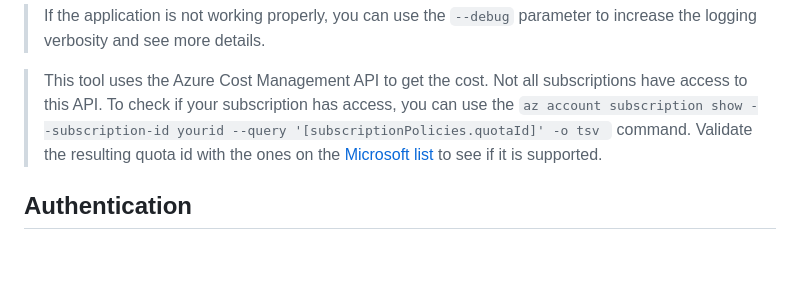
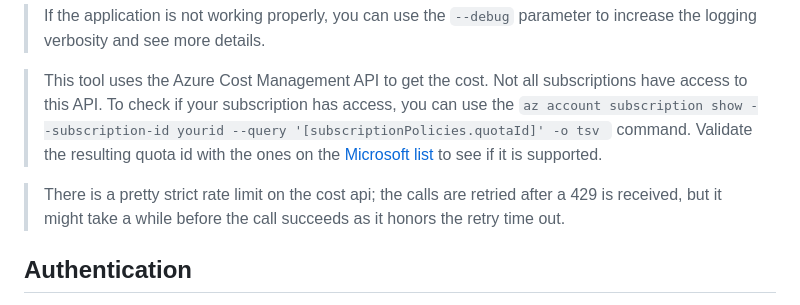
Before and after one commit to mivano/azure-cost-cli, a Markdown page: README.md, the part around the change. Drawn GitHub-style; blank space fills up the shorter version.

```diff
--- a/README.md
+++ b/README.md
@@ -60,6 +60,7 @@ When you do not specify a subscription id, it will fetch the actively selected o
 > This tool uses the Azure Cost Management API to get the cost. Not all subscriptions have access to this API. To check if your subscription has access, you can use the `az account subscription show --subscription-id yourid --query '[subscriptionPolicies.quotaId]' -o tsv
 ` command. Validate the resulting quota id with the ones on the [Microsoft list](https://learn.microsoft.com/en-us/azure/cost-management-billing/costs/understand-cost-mgt-data#supported-microsoft-azure-offers) to see if it is supported.
 
+> There is a pretty strict rate limit on the cost api; the calls are retried after a 429 is received, but it might take a while before the call succeeds as it honors the retry time out.
 ## Authentication
 
 To make the call to the Azure cost API, you do need to run this from a user account with permissions to access the cost overview of the subscription. Further more, it needs to find the active credentials and it does so by using the `ChainedTokenCredential` provider which will look for the `az cli` token first. Make sure to run `az login` (with optionally the `--tenant` parameter) to make sure you have an active session.
```
